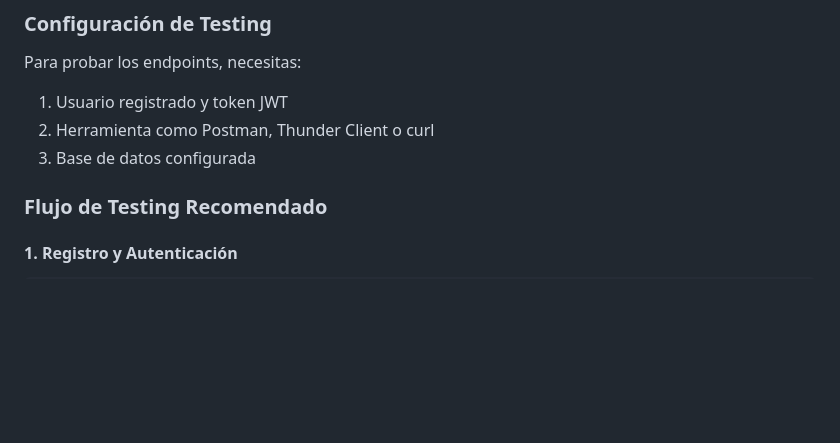
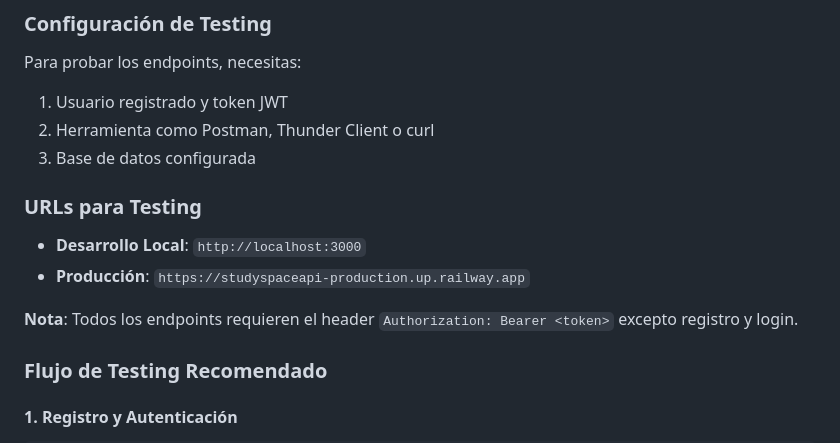
Before and after one commit to StudySpaceProject/StudySpaceAPI, a Markdown page: Readme.md, the part around one of its changes. Drawn GitHub-style; blank space fills up the shorter version.

```diff
--- a/Readme.md
+++ b/Readme.md
@@ -155,6 +206,13 @@ Para probar los endpoints, necesitas:
 1. Usuario registrado y token JWT
 2. Herramienta como Postman, Thunder Client o curl
 3. Base de datos configurada
+
+### URLs para Testing
+
+- **Desarrollo Local**: `http://localhost:3000`
+- **Producción**: `https://studyspaceapi-production.up.railway.app`
+
+**Nota**: Todos los endpoints requieren el header `Authorization: Bearer <token>` excepto registro y login.
 
 ### Flujo de Testing Recomendado
 
```
Also changed, not shown: other parts of Readme.md (+60 -21 lines).
